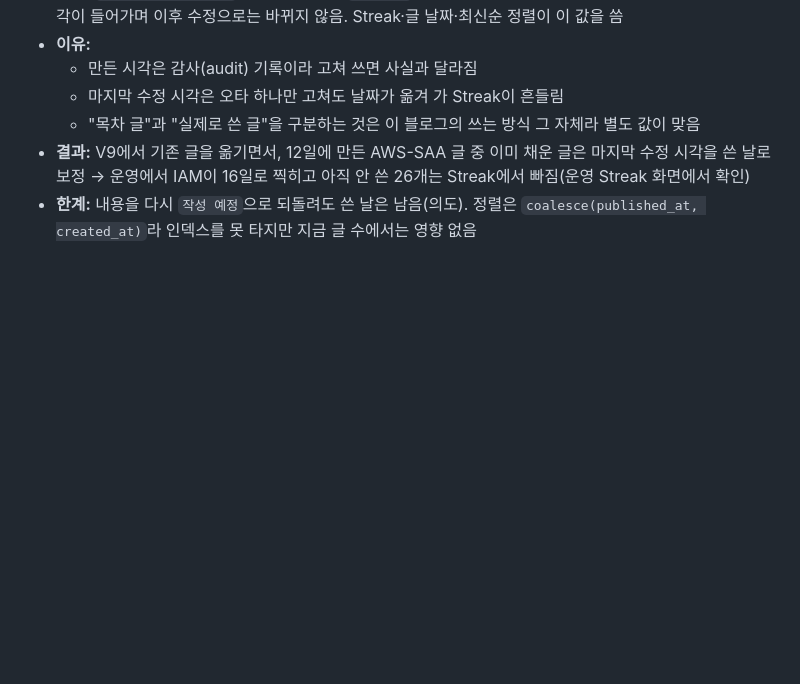
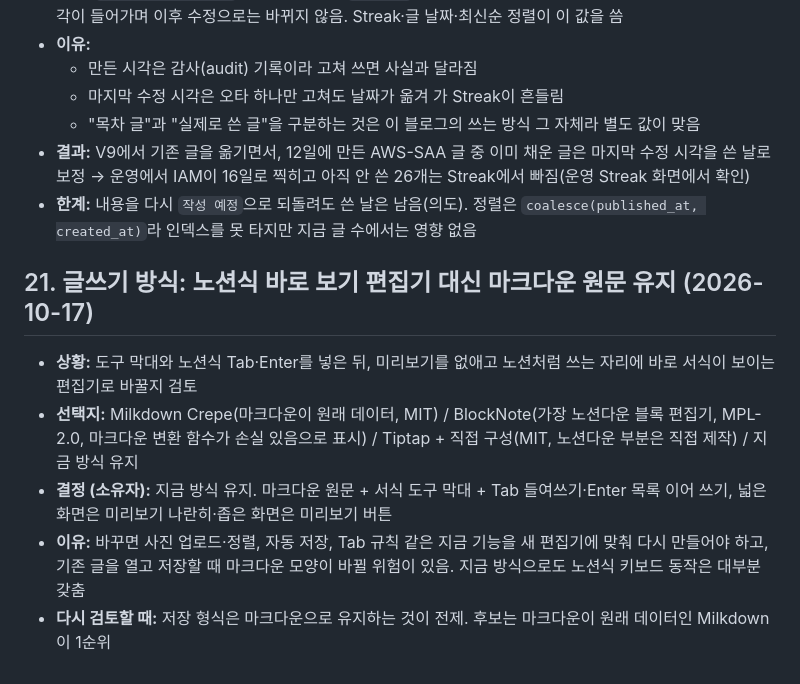
Before and after one commit to kimzoo5676-del/Zoolog, a Markdown page: docs/portfolio/decisions.md, the part around the change. Drawn GitHub-style; blank space fills up the shorter version.

Commit message:
docs: 글쓰기 방식 검토와 마크다운 원문 유지 결정 기록 (#21)
Co-Authored-By: Claude Opus 5.5 <noreply@anthropic.com>

```diff
--- a/docs/portfolio/decisions.md
+++ b/docs/portfolio/decisions.md
@@ -190,3 +190,11 @@
   - "목차 글"과 "실제로 쓴 글"을 구분하는 것은 이 블로그의 쓰는 방식 그 자체라 별도 값이 맞음
 - **결과:** V9에서 기존 글을 옮기면서, 12일에 만든 AWS-SAA 글 중 이미 채운 글은 마지막 수정 시각을 쓴 날로 보정 → 운영에서 IAM이 16일로 찍히고 아직 안 쓴 26개는 Streak에서 빠짐(운영 Streak 화면에서 확인)
 - **한계:** 내용을 다시 `작성 예정`으로 되돌려도 쓴 날은 남음(의도). 정렬은 `coalesce(published_at, created_at)`라 인덱스를 못 타지만 지금 글 수에서는 영향 없음
+
+## 21. 글쓰기 방식: 노션식 바로 보기 편집기 대신 마크다운 원문 유지 (2026-10-17)
+
+- **상황:** 도구 막대와 노션식 Tab·Enter를 넣은 뒤, 미리보기를 없애고 노션처럼 쓰는 자리에 바로 서식이 보이는 편집기로 바꿀지 검토
+- **선택지:** Milkdown Crepe(마크다운이 원래 데이터, MIT) / BlockNote(가장 노션다운 블록 편집기, MPL-2.0, 마크다운 변환 함수가 손실 있음으로 표시) / Tiptap + 직접 구성(MIT, 노션다운 부분은 직접 제작) / 지금 방식 유지
+- **결정 (소유자):** 지금 방식 유지. 마크다운 원문 + 서식 도구 막대 + Tab 들여쓰기·Enter 목록 이어 쓰기, 넓은 화면은 미리보기 나란히·좁은 화면은 미리보기 버튼
+- **이유:** 바꾸면 사진 업로드·정렬, 자동 저장, Tab 규칙 같은 지금 기능을 새 편집기에 맞춰 다시 만들어야 하고, 기존 글을 열고 저장할 때 마크다운 모양이 바뀔 위험이 있음. 지금 방식으로도 노션식 키보드 동작은 대부분 갖춤
+- **다시 검토할 때:** 저장 형식은 마크다운으로 유지하는 것이 전제. 후보는 마크다운이 원래 데이터인 Milkdown이 1순위
```
